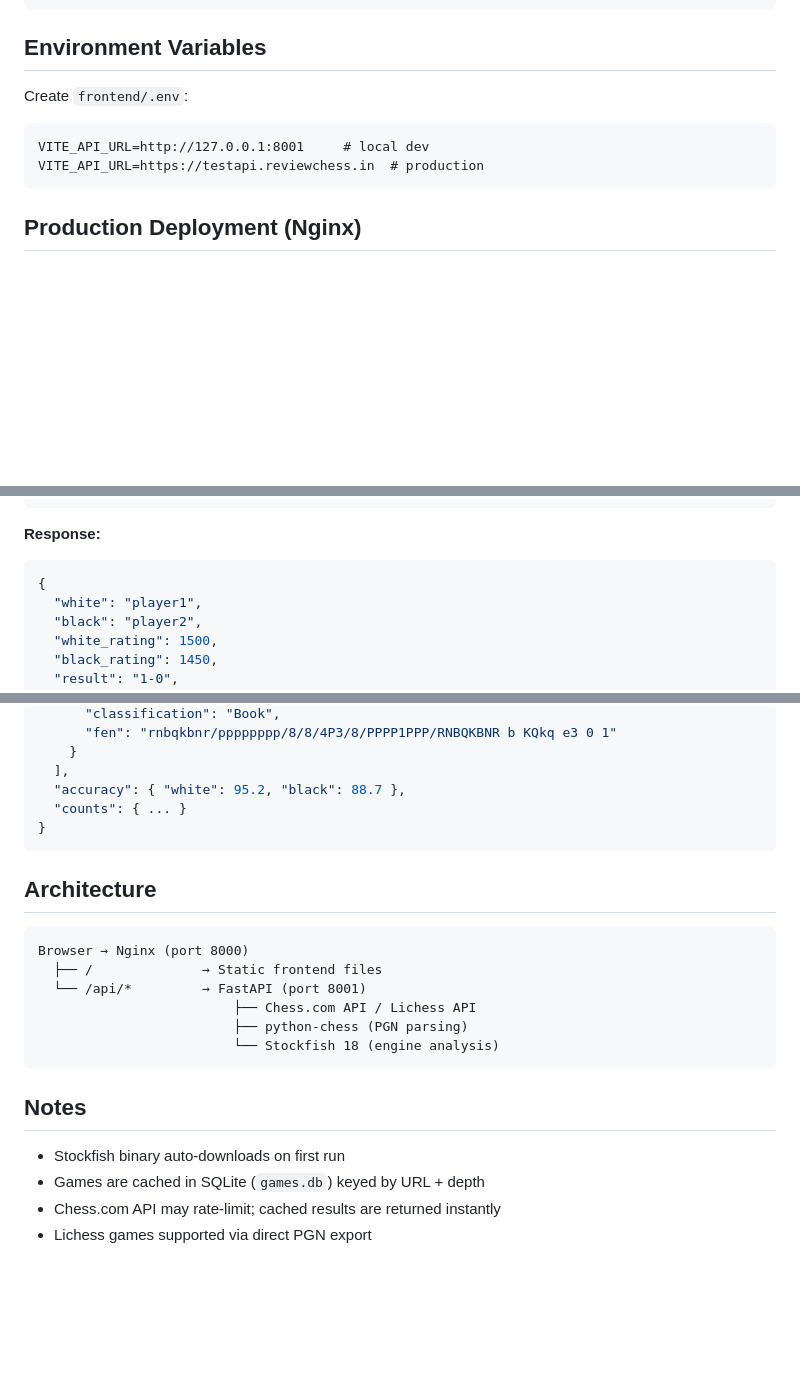
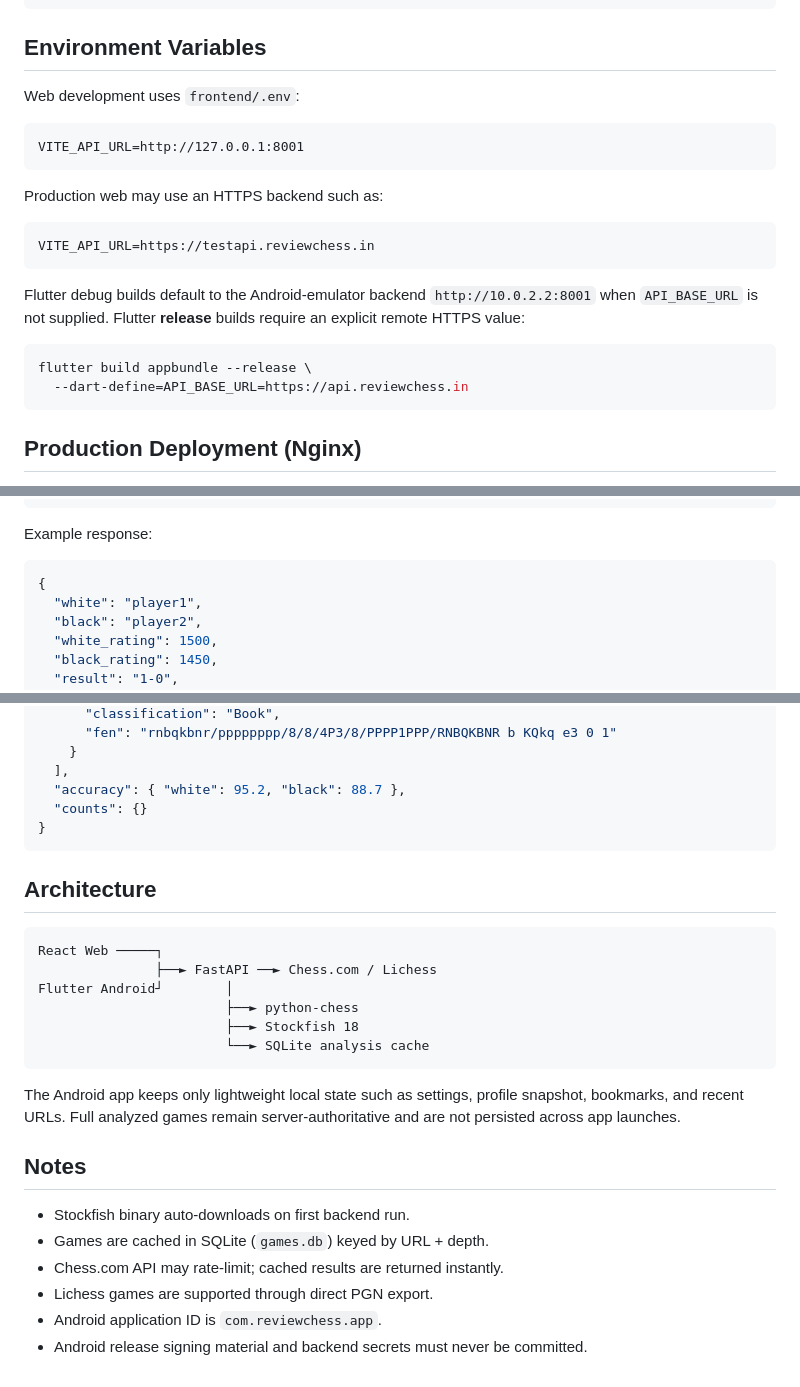
Before and after one commit to mrprohack/chess_rev, a Markdown page: README.md, 3 parts joined by grey strips. Rendered like a GitHub page; blank space fills up the shorter version.

````diff
--- a/README.md
+++ b/README.md
@@ -85,11 +97,23 @@ cp -r dist /var/www/reviewchess
 
 ## Environment Variables
 
-Create `frontend/.env`:
+Web development uses `frontend/.env`:
 
+```text
+VITE_API_URL=http://127.0.0.1:8001
 ```
-VITE_API_URL=http://127.0.0.1:8001     # local dev
-VITE_API_URL=https://testapi.reviewchess.in  # production
+
+Production web may use an HTTPS backend such as:
+
+```text
+VITE_API_URL=https://testapi.reviewchess.in
+```
+
+Flutter debug builds default to the Android-emulator backend `http://10.0.2.2:8001` when `API_BASE_URL` is not supplied. Flutter **release** builds require an explicit remote HTTPS value:
+
+```bash
+flutter build appbundle --release \
+  --dart-define=API_BASE_URL=https://api.reviewchess.in
 ```
 
 ## Production Deployment (Nginx)
@@ -228,7 +228,8 @@ sudo systemctl restart chess-backend nginx
 }
 ```
 
-**Response:**
+Example response:
+
 ```json
 {
   "white": "player1",
@@ -246,24 +247,28 @@ sudo systemctl restart chess-backend nginx
     }
   ],
   "accuracy": { "white": 95.2, "black": 88.7 },
-  "counts": { ... }
+  "counts": {}
 }
 ```
 
 ## Architecture
 
+```text
+React Web ─────┐
+               ├──► FastAPI ──► Chess.com / Lichess
+Flutter Android┘        │
+                        ├──► python-chess
+                        ├──► Stockfish 18
+                        └──► SQLite analysis cache
 ```
-Browser → Nginx (port 8000)
-  ├── /              → Static frontend files
-  └── /api/*         → FastAPI (port 8001)
-                         ├── Chess.com API / Lichess API
-                         ├── python-chess (PGN parsing)
-                         └── Stockfish 18 (engine analysis)
-```
+
+The Android app keeps only lightweight local state such as settings, profile snapshot, bookmarks, and recent URLs. Full analyzed games remain server-authoritative and are not persisted across app launches.
 
 ## Notes
 
-- Stockfish binary auto-downloads on first run
-- Games are cached in SQLite (`games.db`) keyed by URL + depth
-- Chess.com API may rate-limit; cached results are returned instantly
-- Lichess games supported via direct PGN export
+- Stockfish binary auto-downloads on first backend run.
+- Games are cached in SQLite (`games.db`) keyed by URL + depth.
+- Chess.com API may rate-limit; cached results are returned instantly.
+- Lichess games are supported through direct PGN export.
+- Android application ID is `com.reviewchess.app`.
+- Android release signing material and backend secrets must never be committed.
````
Also changed, not shown: other parts of README.md (+50 -62 lines).
